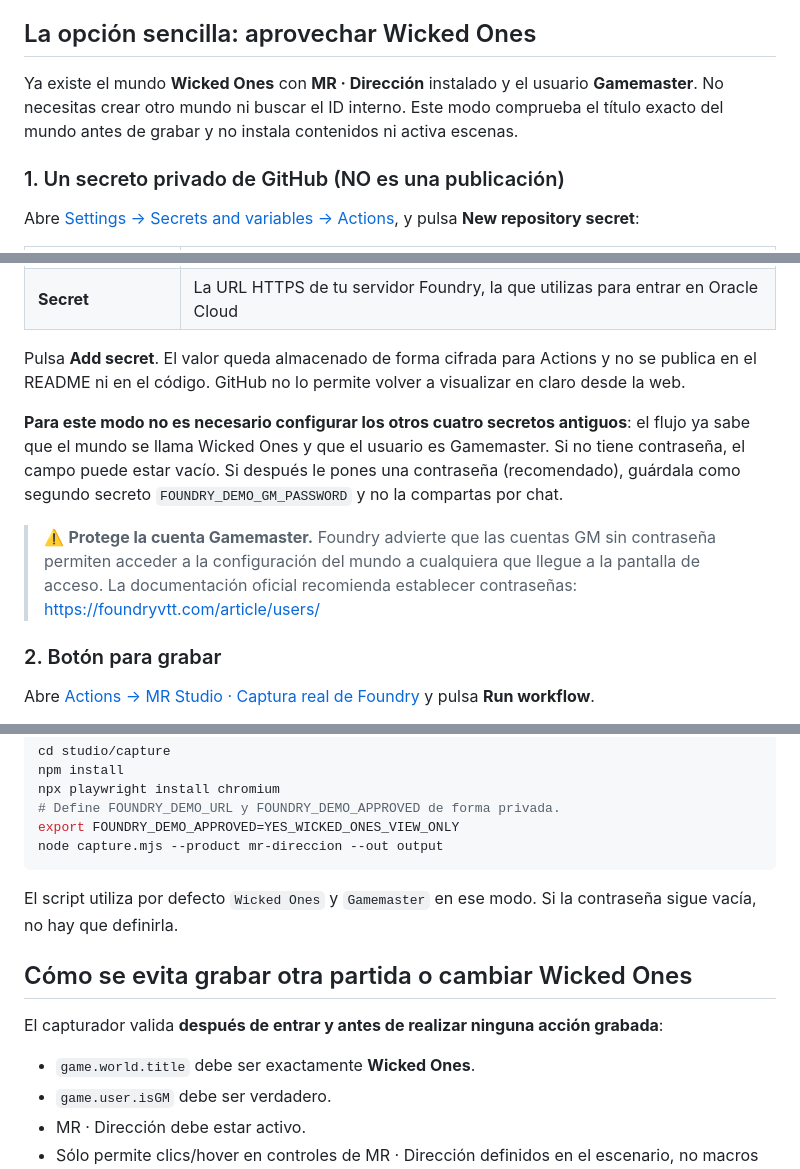
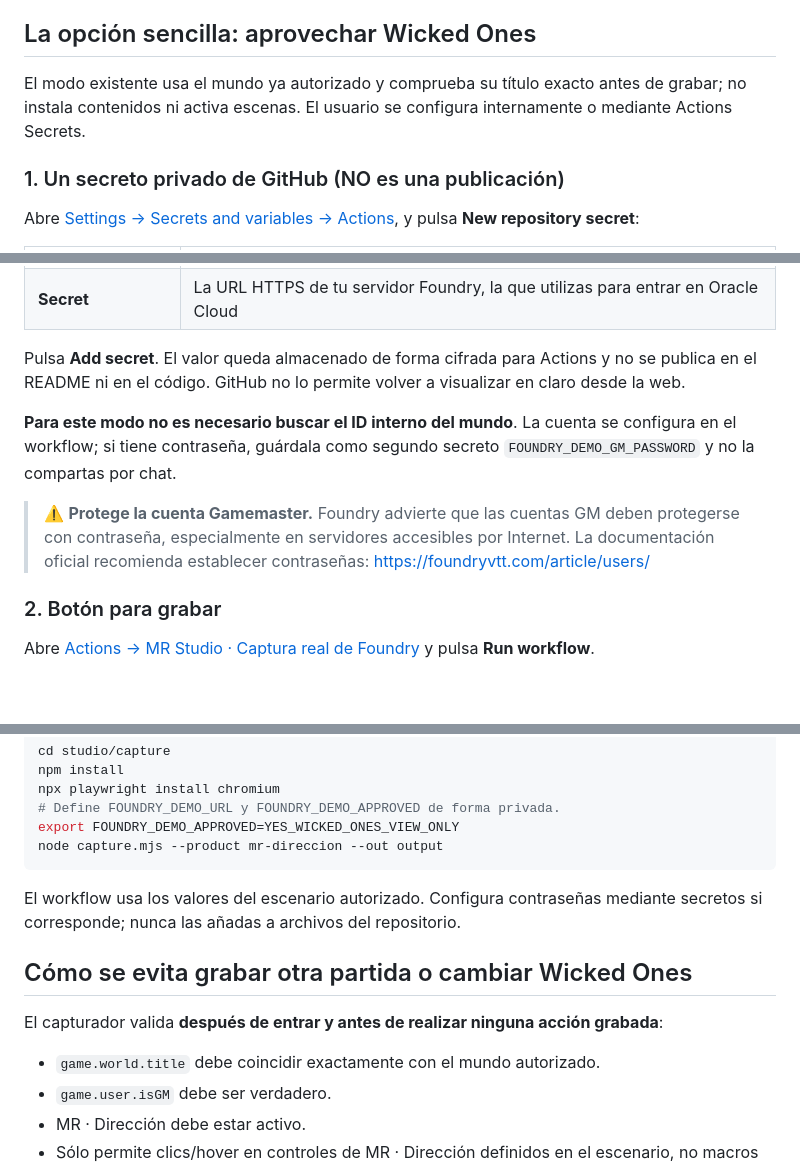
Before and after one commit to ManuRomera/ManuRomera, a Markdown page: studio/capture/README.md, 3 parts joined by grey strips. Drawn GitHub-style; blank space fills up the shorter version.

Commit message:
docs(mr-studio): avoid publishing account authentication state

````diff
--- a/studio/capture/README.md
+++ b/studio/capture/README.md
@@ -4,7 +4,7 @@ El grabador ya tiene dos modos: **Wicked Ones (mundo existente, sólo demostraci
 
 ## La opción sencilla: aprovechar Wicked Ones
 
-Ya existe el mundo **Wicked Ones** con **MR · Dirección** instalado y el usuario **Gamemaster**. No necesitas crear otro mundo ni buscar el ID interno. Este modo comprueba el título exacto del mundo antes de grabar y no instala contenidos ni activa escenas.
+El modo existente usa el mundo ya autorizado y comprueba su título exacto antes de grabar; no instala contenidos ni activa escenas. El usuario se configura internamente o mediante Actions Secrets.
 
 ### 1. Un secreto privado de GitHub (NO es una publicación)
 
@@ -17,9 +17,9 @@ Abre [Settings → Secrets and variables → Actions](https://github.com/ManuRom
 
 Pulsa **Add secret**. El valor queda almacenado de forma cifrada para Actions y no se publica en el README ni en el código. GitHub no lo permite volver a visualizar en claro desde la web.
 
-**Para este modo no es necesario configurar los otros cuatro secretos antiguos**: el flujo ya sabe que el mundo se llama Wicked Ones y que el usuario es Gamemaster. Si no tiene contraseña, el campo puede estar vacío. Si después le pones una contraseña (recomendado), guárdala como segundo secreto `FOUNDRY_DEMO_GM_PASSWORD` y no la compartas por chat.
+**Para este modo no es necesario buscar el ID interno del mundo**. La cuenta se configura en el workflow; si tiene contraseña, guárdala como segundo secreto `FOUNDRY_DEMO_GM_PASSWORD` y no la compartas por chat.
 
-> ⚠️ **Protege la cuenta Gamemaster.** Foundry advierte que las cuentas GM sin contraseña permiten acceder a la configuración del mundo a cualquiera que llegue a la pantalla de acceso. La documentación oficial recomienda establecer contraseñas: https://foundryvtt.com/article/users/
+> ⚠️ **Protege la cuenta Gamemaster.** Foundry advierte que las cuentas GM deben protegerse con contraseña, especialmente en servidores accesibles por Internet. La documentación oficial recomienda establecer contraseñas: https://foundryvtt.com/article/users/
 
 ### 2. Botón para grabar
 
@@ -46,13 +46,13 @@ export FOUNDRY_DEMO_APPROVED=YES_WICKED_ONES_VIEW_ONLY
 node capture.mjs --product mr-direccion --out output
 ```
 
-El script utiliza por defecto `Wicked Ones` y `Gamemaster` en ese modo. Si la contraseña sigue vacía, no hay que definirla.
+El workflow usa los valores del escenario autorizado. Configura contraseñas mediante secretos si corresponde; nunca las añadas a archivos del repositorio.
 
 ## Cómo se evita grabar otra partida o cambiar Wicked Ones
 
 El capturador valida **después de entrar y antes de realizar ninguna acción grabada**:
 
-- `game.world.title` debe ser exactamente **Wicked Ones**.
+- `game.world.title` debe coincidir exactamente con el mundo autorizado.
 - `game.user.isGM` debe ser verdadero.
 - MR · Dirección debe estar activo.
 - Sólo permite clics/hover en controles de MR · Dirección definidos en el escenario, no macros externas.
````
